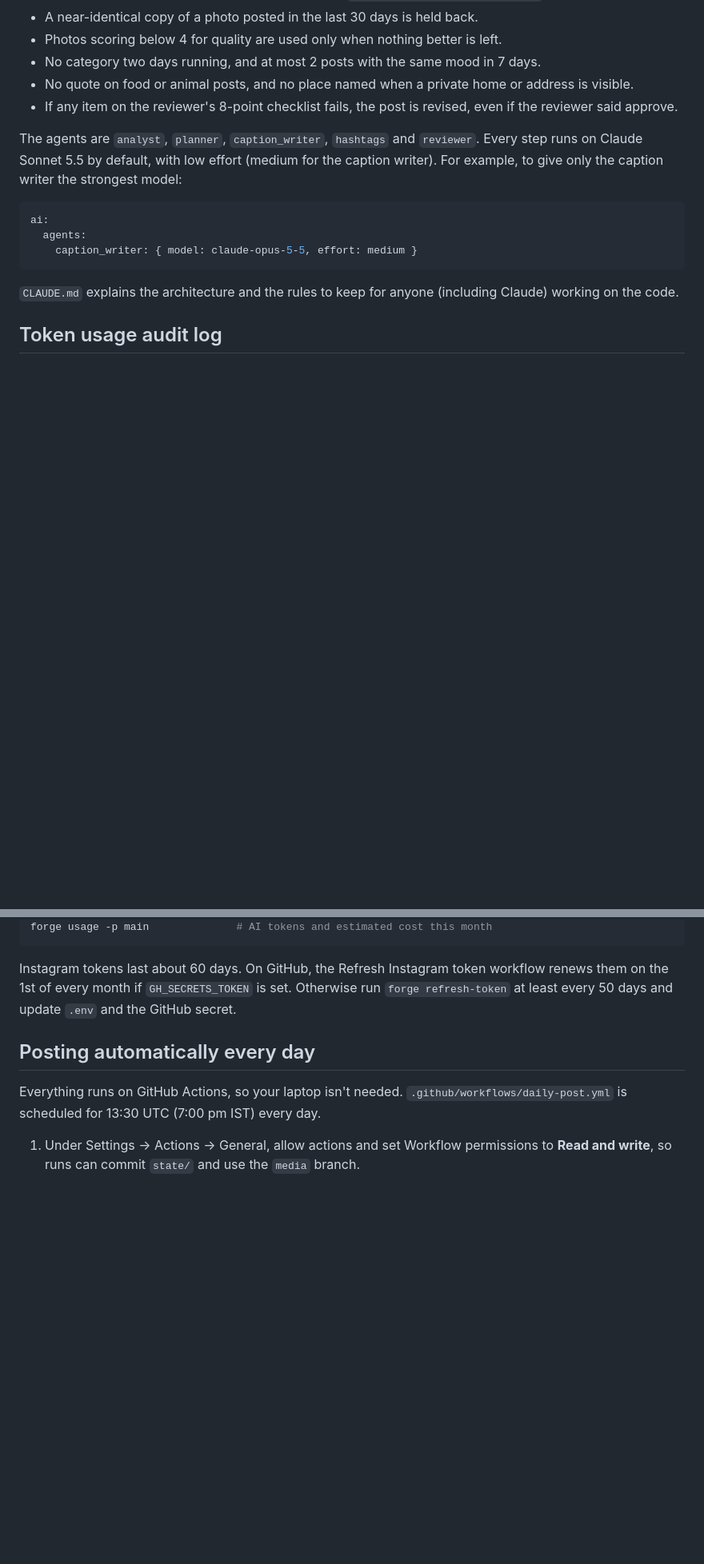
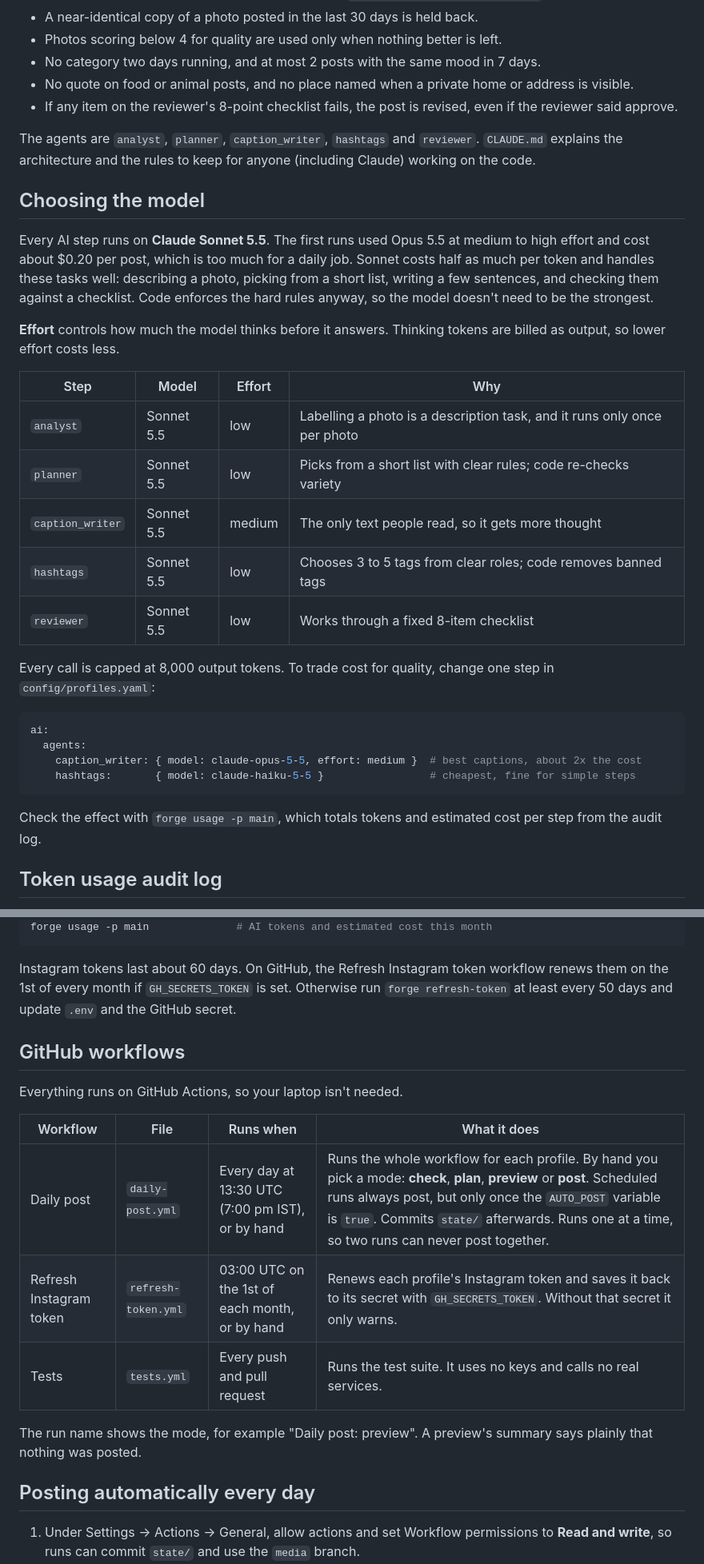
Before and after one commit to sritajkumarpatel/instaPostsForge, a Markdown page: README.md, 2 parts joined by grey strips. Shown at 80% size. Rendered like a GitHub page; blank space fills up the shorter version.

Commit message:
Document the model choice, the GitHub workflows and duplicate protection
Co-Authored-By: Claude Opus 5.5 (1M context) <noreply@anthropic.com>
Claude-Session: https://claude.ai/code/session_015cNqrVQ2imhDqtY4riKkrf

````diff
--- a/README.md
+++ b/README.md
@@ -76,15 +76,32 @@ Some rules are enforced in code, whatever the AI says:
 - No quote on food or animal posts, and no place named when a private home or address is visible.
 - If any item on the reviewer's 8-point checklist fails, the post is revised, even if the reviewer said approve.
 
-The agents are `analyst`, `planner`, `caption_writer`, `hashtags` and `reviewer`. Every step runs on Claude Sonnet 5.5 by default, with low effort (medium for the caption writer). For example, to give only the caption writer the strongest model:
+The agents are `analyst`, `planner`, `caption_writer`, `hashtags` and `reviewer`. `CLAUDE.md` explains the architecture and the rules to keep for anyone (including Claude) working on the code.
+
+## Choosing the model
+
+Every AI step runs on **Claude Sonnet 5.5**. The first runs used Opus 5.5 at medium to high effort and cost about $0.20 per post, which is too much for a daily job. Sonnet costs half as much per token and handles these tasks well: describing a photo, picking from a short list, writing a few sentences, and checking them against a checklist. Code enforces the hard rules anyway, so the model doesn't need to be the strongest.
+
+**Effort** controls how much the model thinks before it answers. Thinking tokens are billed as output, so lower effort costs less.
+
+| Step | Model | Effort | Why |
+| --- | --- | --- | --- |
+| `analyst` | Sonnet 5.5 | low | Labelling a photo is a description task, and it runs only once per photo |
+| `planner` | Sonnet 5.5 | low | Picks from a short list with clear rules; code re-checks variety |
+| `caption_writer` | Sonnet 5.5 | medium | The only text people read, so it gets more thought |
+| `hashtags` | Sonnet 5.5 | low | Chooses 3 to 5 tags from clear roles; code removes banned tags |
+| `reviewer` | Sonnet 5.5 | low | Works through a fixed 8-item checklist |
+
+Every call is capped at 8,000 output tokens. To trade cost for quality, change one step in `config/profiles.yaml`:
 
 ```yaml
 ai:
   agents:
-    caption_writer: { model: claude-opus-5-5, effort: medium }
+    caption_writer: { model: claude-opus-5-5, effort: medium }  # best captions, about 2x the cost
+    hashtags:       { model: claude-haiku-5-5 }                 # cheapest, fine for simple steps
 ```
 
-`CLAUDE.md` explains the architecture and the rules to keep for anyone (including Claude) working on the code.
+Check the effect with `forge usage -p main`, which totals tokens and estimated cost per step from the audit log.
 
 ## Token usage audit log
 
@@ -179,9 +196,19 @@ forge usage -p main              # AI tokens and estimated cost this month
 
 Instagram tokens last about 60 days. On GitHub, the Refresh Instagram token workflow renews them on the 1st of every month if `GH_SECRETS_TOKEN` is set. Otherwise run `forge refresh-token` at least every 50 days and update `.env` and the GitHub secret.
 
+## GitHub workflows
+
+Everything runs on GitHub Actions, so your laptop isn't needed.
+
+| Workflow | File | Runs when | What it does |
+| --- | --- | --- | --- |
+| Daily post | `daily-post.yml` | Every day at 13:30 UTC (7:00 pm IST), or by hand | Runs the whole workflow for each profile. By hand you pick a mode: **check**, **plan**, **preview** or **post**. Scheduled runs always post, but only once the `AUTO_POST` variable is `true`. Commits `state/` afterwards. Runs one at a time, so two runs can never post together. |
+| Refresh Instagram token | `refresh-token.yml` | 03:00 UTC on the 1st of each month, or by hand | Renews each profile's Instagram token and saves it back to its secret with `GH_SECRETS_TOKEN`. Without that secret it only warns. |
+| Tests | `tests.yml` | Every push and pull request | Runs the test suite. It uses no keys and calls no real services. |
+
+The run name shows the mode, for example "Daily post: preview". A preview's summary says plainly that nothing was posted.
+
 ## Posting automatically every day
-
-Everything runs on GitHub Actions, so your laptop isn't needed. `.github/workflows/daily-post.yml` is scheduled for 13:30 UTC (7:00 pm IST) every day.
 
 1. Under Settings → Actions → General, allow actions and set Workflow permissions to **Read and write**, so runs can commit `state/` and use the `media` branch.
 2. Add the secrets above.
````
Also changed, not shown: other parts of README.md (+1 -1 lines).
